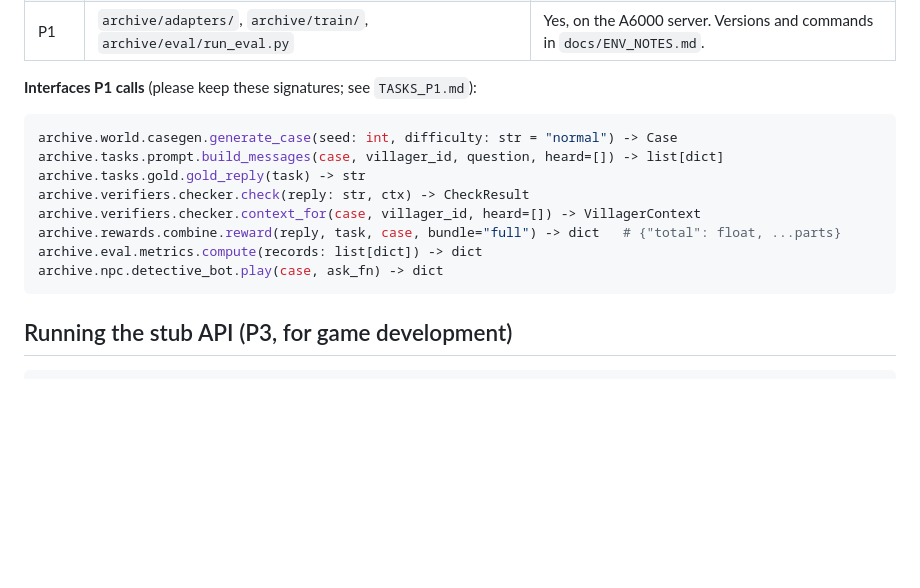
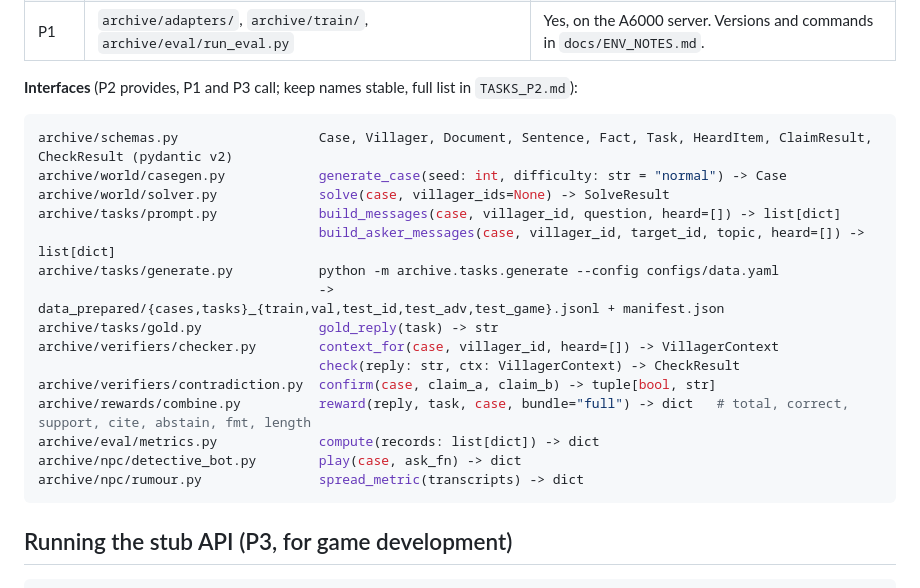
Before and after one commit to antrip03/syntax_error26, a Markdown page: README.md, the part around the change. Drawn GitHub-style; blank space fills up the shorter version.

Commit message:
P2 onboarding: start-here block in TASKS_P2.md, full interface list in README

````diff
--- a/README.md
+++ b/README.md
@@ -44,17 +44,24 @@ Library versions are pinned in `pyproject.toml` to match the GPU server. If you
 | P3 | `game/` (Vite + TypeScript, Node 20+) and `archive/serve/api.py` | No. Calls SGLang over HTTP. |
 | P1 | `archive/adapters/`, `archive/train/`, `archive/eval/run_eval.py` | Yes, on the A6000 server. Versions and commands in `docs/ENV_NOTES.md`. |
 
-**Interfaces P1 calls** (please keep these signatures; see `TASKS_P1.md`):
+**Interfaces** (P2 provides, P1 and P3 call; keep names stable, full list in `TASKS_P2.md`):
 
 ```python
-archive.world.casegen.generate_case(seed: int, difficulty: str = "normal") -> Case
-archive.tasks.prompt.build_messages(case, villager_id, question, heard=[]) -> list[dict]
-archive.tasks.gold.gold_reply(task) -> str
-archive.verifiers.checker.check(reply: str, ctx) -> CheckResult
-archive.verifiers.checker.context_for(case, villager_id, heard=[]) -> VillagerContext
-archive.rewards.combine.reward(reply, task, case, bundle="full") -> dict   # {"total": float, ...parts}
-archive.eval.metrics.compute(records: list[dict]) -> dict
-archive.npc.detective_bot.play(case, ask_fn) -> dict
+archive/schemas.py                  Case, Villager, Document, Sentence, Fact, Task, HeardItem, ClaimResult, CheckResult (pydantic v2)
+archive/world/casegen.py            generate_case(seed: int, difficulty: str = "normal") -> Case
+archive/world/solver.py             solve(case, villager_ids=None) -> SolveResult
+archive/tasks/prompt.py             build_messages(case, villager_id, question, heard=[]) -> list[dict]
+                                    build_asker_messages(case, villager_id, target_id, topic, heard=[]) -> list[dict]
+archive/tasks/generate.py           python -m archive.tasks.generate --config configs/data.yaml
+                                    -> data_prepared/{cases,tasks}_{train,val,test_id,test_adv,test_game}.jsonl + manifest.json
+archive/tasks/gold.py               gold_reply(task) -> str
+archive/verifiers/checker.py        context_for(case, villager_id, heard=[]) -> VillagerContext
+                                    check(reply: str, ctx: VillagerContext) -> CheckResult
+archive/verifiers/contradiction.py  confirm(case, claim_a, claim_b) -> tuple[bool, str]
+archive/rewards/combine.py          reward(reply, task, case, bundle="full") -> dict   # total, correct, support, cite, abstain, fmt, length
+archive/eval/metrics.py             compute(records: list[dict]) -> dict
+archive/npc/detective_bot.py        play(case, ask_fn) -> dict
+archive/npc/rumour.py               spread_metric(transcripts) -> dict
 ```
 
 ## Running the stub API (P3, for game development)
````
Also changed, not shown: TASKS_P2.md (+18 -0 lines).
